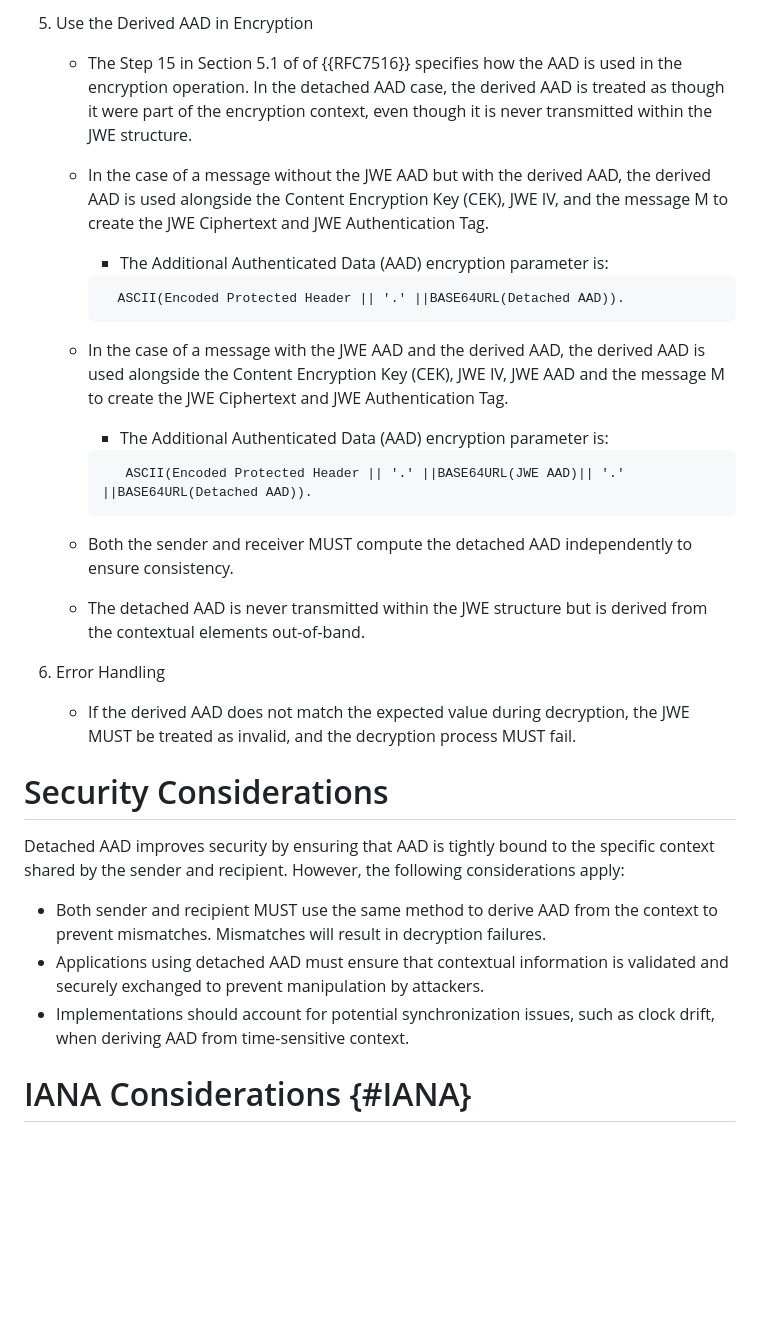
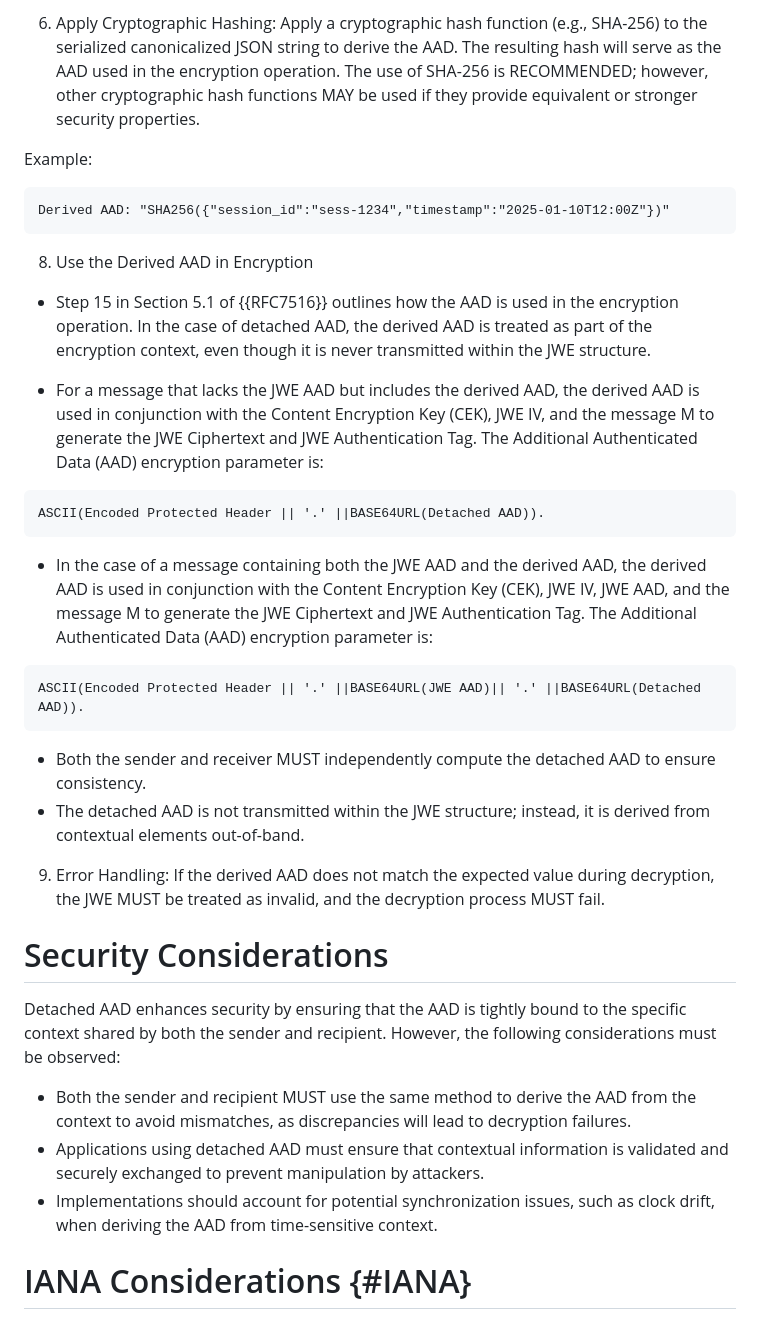
Before and after one commit to tireddy2/jwe-detached-aad, a Markdown page: draft-reddy-jose-detached-aad.md, the part around the change printed below. Drawn GitHub-style; blank space fills up the shorter version.

```diff
--- a/draft-reddy-jose-detached-aad.md
+++ b/draft-reddy-jose-detached-aad.md
@@ -185,36 +208,41 @@ When using detached AAD, the sender and receiver MUST follow the same derivation
 
-5. Use the Derived AAD in Encryption
-   - The Step 15 in Section 5.1 of of {{RFC7516}} specifies how the AAD is used in the encryption operation. In the detached AAD case, the derived AAD is treated as though it were part of the encryption context, even though it is never transmitted within the JWE structure.
+6. Apply Cryptographic Hashing: Apply a cryptographic hash function (e.g., SHA-256) to the serialized canonicalized JSON string to derive the AAD. The resulting hash will serve as the AAD used in the encryption operation. The use of SHA-256 is RECOMMENDED; however, other cryptographic hash functions MAY be used if they provide equivalent or stronger security properties.
 
-   - In the case of a message without the JWE AAD but with the derived AAD, the derived AAD is used alongside the Content Encryption Key (CEK), JWE IV, and the message M to create the JWE Ciphertext and JWE Authentication Tag.
-      * The Additional Authenticated Data (AAD) encryption parameter is:
+Example:
 
-      ~~~
-        ASCII(Encoded Protected Header || '.' ||BASE64URL(Detached AAD)).
-      ~~~
+~~~
+Derived AAD: "SHA256({"session_id":"sess-1234","timestamp":"2025-01-10T12:00Z"})"
+~~~
 
-   -  In the case of a message with the JWE AAD and the derived AAD, the derived AAD is used alongside the Content Encryption Key (CEK), JWE IV, JWE AAD and the message M to create the JWE Ciphertext and JWE Authentication Tag.
-      * The Additional Authenticated Data (AAD) encryption parameter is:
+8. Use the Derived AAD in Encryption
 
-      ~~~
-         ASCII(Encoded Protected Header || '.' ||BASE64URL(JWE AAD)|| '.' ||BASE64URL(Detached AAD)).
-      ~~~
+- Step 15 in Section 5.1 of {{RFC7516}} outlines how the AAD is used in the encryption operation. In the case of detached AAD, the derived AAD is treated as part of the encryption context, even though it is never transmitted within the JWE structure.
 
-   -  Both the sender and receiver MUST compute the detached AAD independently to ensure consistency.
-   -  The detached AAD is never transmitted within the JWE structure but is derived from the contextual elements out-of-band.
+- For a message that lacks the JWE AAD but includes the derived AAD, the derived AAD is used in conjunction with the Content Encryption Key (CEK), JWE IV, and the message M to generate the JWE Ciphertext and JWE Authentication Tag. The Additional Authenticated Data (AAD) encryption parameter is:
 
-6. Error Handling
+~~~
+ASCII(Encoded Protected Header || '.' ||BASE64URL(Detached AAD)).
+~~~
 
-   - If the derived AAD does not match the expected value during decryption, the JWE MUST be treated as invalid, and the decryption process MUST fail.
+- In the case of a message containing both the JWE AAD and the derived AAD, the derived AAD is used in conjunction with the Content Encryption Key (CEK), JWE IV, JWE AAD, and the message M to generate the JWE Ciphertext and JWE Authentication Tag. The Additional Authenticated Data (AAD) encryption parameter is:
+
+~~~
+ASCII(Encoded Protected Header || '.' ||BASE64URL(JWE AAD)|| '.' ||BASE64URL(Detached AAD)).
+~~~
+
+- Both the sender and receiver MUST independently compute the detached AAD to ensure consistency.
+- The detached AAD is not transmitted within the JWE structure; instead, it is derived from contextual elements out-of-band.
+
+9. Error Handling: If the derived AAD does not match the expected value during decryption, the JWE MUST be treated as invalid, and the decryption process MUST fail.
 
 # Security Considerations
 
-Detached AAD improves security by ensuring that AAD is tightly bound to the specific context shared by the sender and recipient. However, the following considerations apply:
+Detached AAD enhances security by ensuring that the AAD is tightly bound to the specific context shared by both the sender and recipient.
+However, the following considerations must be observed:
 
-* Both sender and recipient MUST use the same method to derive AAD from the context to prevent mismatches. Mismatches will result in
-  decryption failures.
-* Applications using detached AAD must ensure that contextual information is validated and securely exchanged to prevent manipulation by attackers.
-* Implementations should account for potential synchronization issues, such as clock drift, when deriving AAD from time-sensitive context.
+- Both the sender and recipient MUST use the same method to derive the AAD from the context to avoid mismatches, as discrepancies will lead to decryption failures.
+- Applications using detached AAD must ensure that contextual information is validated and securely exchanged to prevent manipulation by attackers.
+- Implementations should account for potential synchronization issues, such as clock drift, when deriving the AAD from time-sensitive context.
 
 #  IANA Considerations {#IANA}
 
```
Also changed, not shown: other parts of draft-reddy-jose-detached-aad.md (+81 -58 lines).
